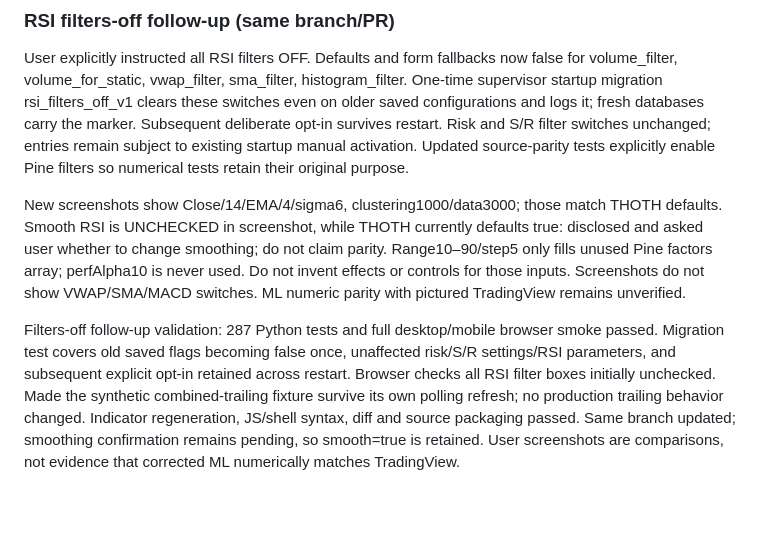
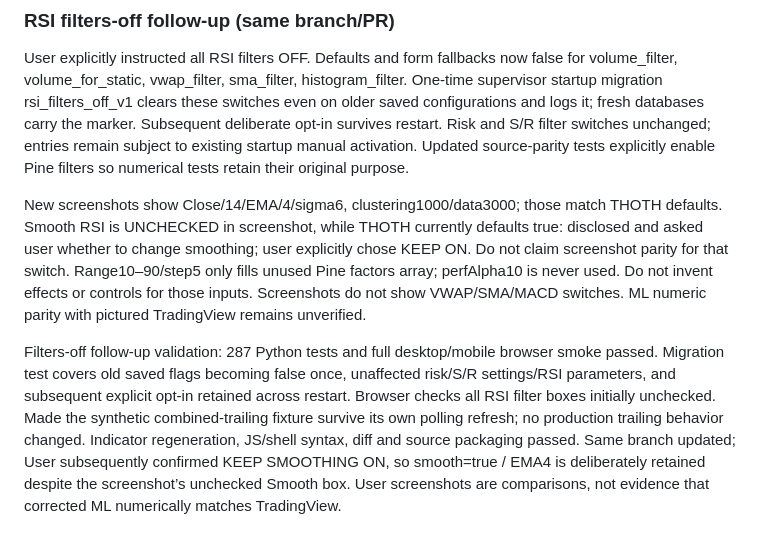
Before and after one commit to nypasha1928/THOTH, a Markdown page: docs/PROJECT_HANDOVER.md, the part around the change. GitHub-like rendering; blank space fills up the shorter version.

Commit message:
Record confirmed RSI smoothing choice

```diff
--- a/docs/PROJECT_HANDOVER.md
+++ b/docs/PROJECT_HANDOVER.md
@@ -131,6 +131,6 @@ Validation: 285 Python tests passed, full desktop/mobile browser smoke passed. T
 
 User explicitly instructed all RSI filters OFF. Defaults and form fallbacks now false for volume_filter, volume_for_static, vwap_filter, sma_filter, histogram_filter. One-time supervisor startup migration rsi_filters_off_v1 clears these switches even on older saved configurations and logs it; fresh databases carry the marker. Subsequent deliberate opt-in survives restart. Risk and S/R filter switches unchanged; entries remain subject to existing startup manual activation. Updated source-parity tests explicitly enable Pine filters so numerical tests retain their original purpose.
 
-New screenshots show Close/14/EMA/4/sigma6, clustering1000/data3000; those match THOTH defaults. Smooth RSI is UNCHECKED in screenshot, while THOTH currently defaults true: disclosed and asked user whether to change smoothing; do not claim parity. Range10–90/step5 only fills unused Pine factors array; perfAlpha10 is never used. Do not invent effects or controls for those inputs. Screenshots do not show VWAP/SMA/MACD switches. ML numeric parity with pictured TradingView remains unverified.
+New screenshots show Close/14/EMA/4/sigma6, clustering1000/data3000; those match THOTH defaults. Smooth RSI is UNCHECKED in screenshot, while THOTH currently defaults true: disclosed and asked user whether to change smoothing; user explicitly chose KEEP ON. Do not claim screenshot parity for that switch. Range10–90/step5 only fills unused Pine factors array; perfAlpha10 is never used. Do not invent effects or controls for those inputs. Screenshots do not show VWAP/SMA/MACD switches. ML numeric parity with pictured TradingView remains unverified.
 
-Filters-off follow-up validation: 287 Python tests and full desktop/mobile browser smoke passed. Migration test covers old saved flags becoming false once, unaffected risk/S/R settings/RSI parameters, and subsequent explicit opt-in retained across restart. Browser checks all RSI filter boxes initially unchecked. Made the synthetic combined-trailing fixture survive its own polling refresh; no production trailing behavior changed. Indicator regeneration, JS/shell syntax, diff and source packaging passed. Same branch updated; smoothing confirmation remains pending, so smooth=true is retained. User screenshots are comparisons, not evidence that corrected ML numerically matches TradingView.
+Filters-off follow-up validation: 287 Python tests and full desktop/mobile browser smoke passed. Migration test covers old saved flags becoming false once, unaffected risk/S/R settings/RSI parameters, and subsequent explicit opt-in retained across restart. Browser checks all RSI filter boxes initially unchecked. Made the synthetic combined-trailing fixture survive its own polling refresh; no production trailing behavior changed. Indicator regeneration, JS/shell syntax, diff and source packaging passed. Same branch updated; User subsequently confirmed KEEP SMOOTHING ON, so smooth=true / EMA4 is deliberately retained despite the screenshot’s unchecked Smooth box. User screenshots are comparisons, not evidence that corrected ML numerically matches TradingView.
```
